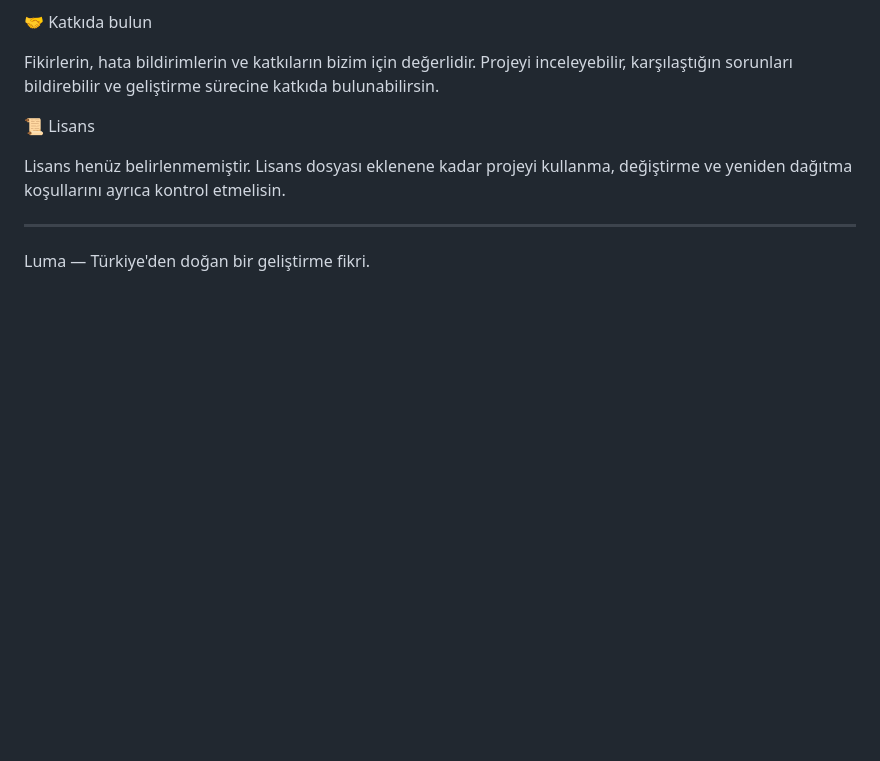
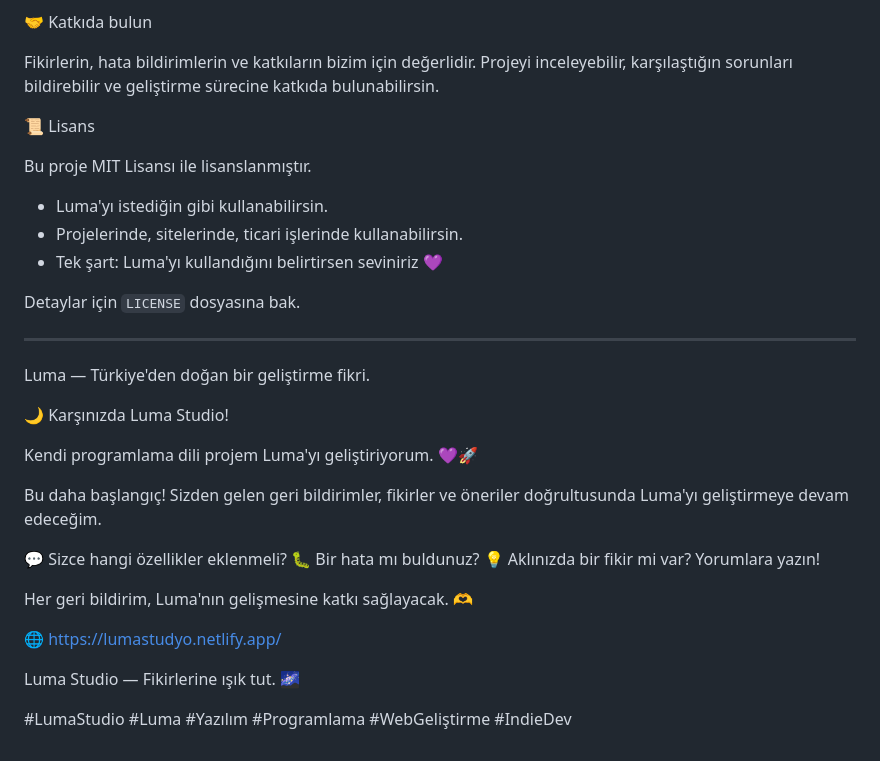
Before and after one commit to emirhan42452632626-ship-it/Luma, a Markdown page: README.md, the part around the change. Rendered like a GitHub page; blank space fills up the shorter version.

```diff
--- a/README.md
+++ b/README.md
@@ -83,8 +83,32 @@ Fikirlerin, hata bildirimlerin ve katkıların bizim için değerlidir. Projeyi
 
 📜 Lisans
 
-Lisans henüz belirlenmemiştir. Lisans dosyası eklenene kadar projeyi kullanma, değiştirme ve yeniden dağıtma koşullarını ayrıca kontrol etmelisin.
+Bu proje MIT Lisansı ile lisanslanmıştır.
+
+- Luma'yı istediğin gibi kullanabilirsin.
+- Projelerinde, sitelerinde, ticari işlerinde kullanabilirsin.
+- Tek şart: Luma'yı kullandığını belirtirsen seviniriz 💜
+
+Detaylar için `LICENSE` dosyasına bak.
 
 ---
 
 Luma — Türkiye'den doğan bir geliştirme fikri.
+
+🌙 Karşınızda Luma Studio!
+
+Kendi programlama dili projem Luma'yı geliştiriyorum. 💜🚀
+
+Bu daha başlangıç! Sizden gelen geri bildirimler, fikirler ve öneriler doğrultusunda Luma'yı geliştirmeye devam edeceğim.
+
+💬 Sizce hangi özellikler eklenmeli?
+🐛 Bir hata mı buldunuz?
+💡 Aklınızda bir fikir mi var? Yorumlara yazın!
+
+Her geri bildirim, Luma'nın gelişmesine katkı sağlayacak. 🫶
+
+🌐 https://lumastudyo.netlify.app/
+
+Luma Studio — Fikirlerine ışık tut. 🌌
+
+#LumaStudio #Luma #Yazılım #Programlama #WebGeliştirme #IndieDev
```
